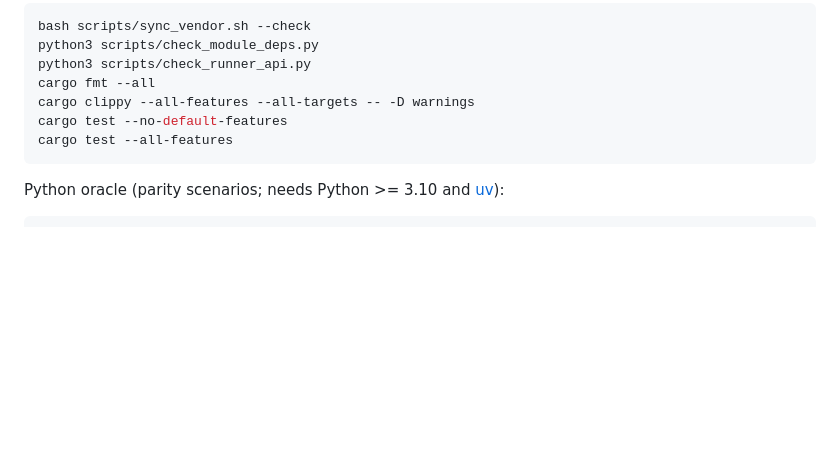
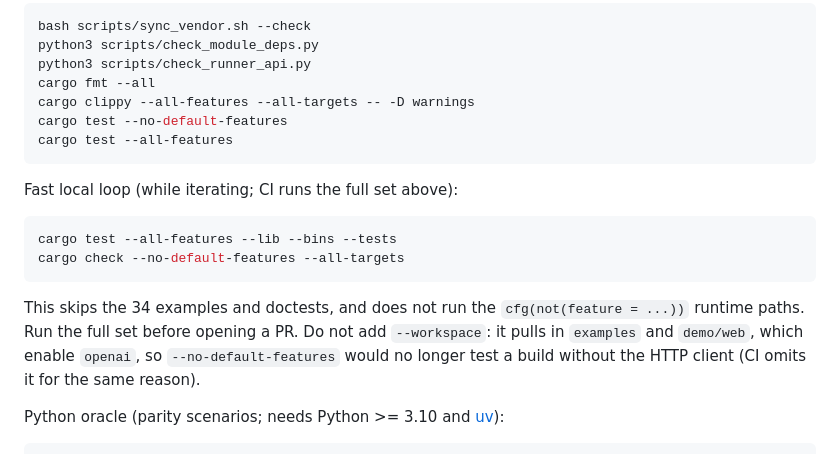
Before and after one commit to charleslyh/openai-agents-rs, a Markdown page: docs/CONTRIBUTING.md, the part around the change. Drawn GitHub-style; blank space fills up the shorter version.

Commit message:
docs: add a fast local verification loop to CONTRIBUTING

````diff
--- a/docs/CONTRIBUTING.md
+++ b/docs/CONTRIBUTING.md
@@ -74,6 +74,18 @@ cargo test --no-default-features
 cargo test --all-features
 ```
 
+Fast local loop (while iterating; CI runs the full set above):
+
+```bash
+cargo test --all-features --lib --bins --tests
+cargo check --no-default-features --all-targets
+```
+
+This skips the 34 examples and doctests, and does not run the `cfg(not(feature = ...))`
+runtime paths. Run the full set before opening a PR. Do not add `--workspace`: it pulls in
+`examples` and `demo/web`, which enable `openai`, so `--no-default-features` would no longer
+test a build without the HTTP client (CI omits it for the same reason).
+
 Python oracle (parity scenarios; needs Python >= 3.10 and [uv](https://docs.astral.sh/uv/)):
 
 ```bash
````
